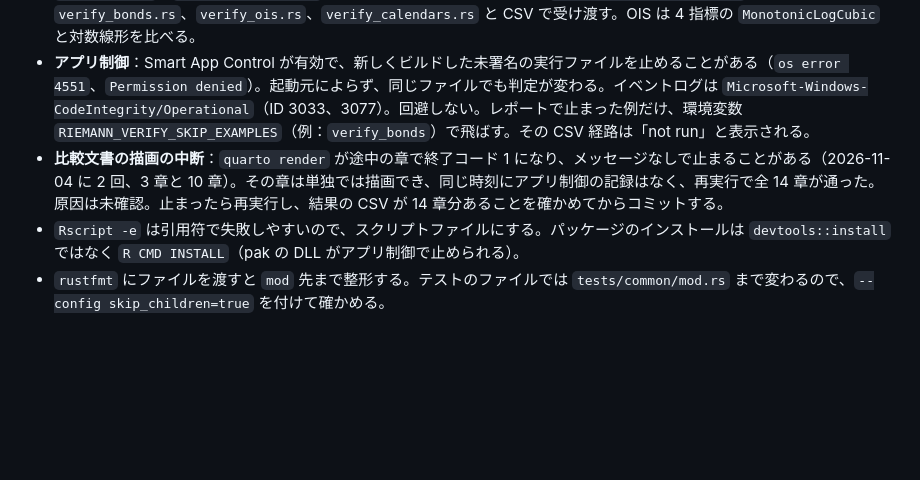
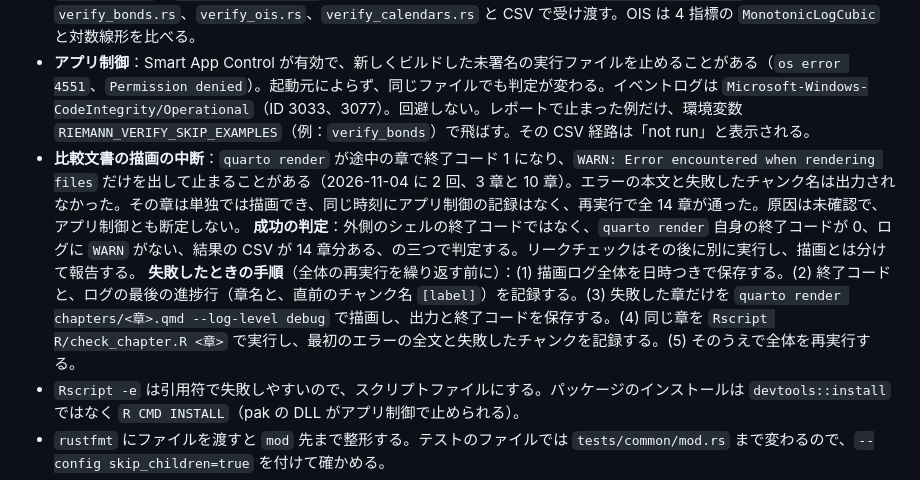
Before and after one commit to besuke/Riemann, a Markdown page: CLAUDE.md, the part around the change. Drawn GitHub-style; blank space fills up the shorter version.

Commit message:
Record how to judge a render and what to keep when it stops
Co-Authored-By: Claude Opus 5.5 <noreply@anthropic.com>

```diff
--- a/CLAUDE.md
+++ b/CLAUDE.md
@@ -127,7 +127,7 @@ LagrangeFinance の入力と計算例で、RiemannFinMath（Rust）を基準と
 - 照合用の値は Riemann のルートから `tools/golden/*.R` を実行し、`tests/golden/` に書き出す。仕様が変わらなければ作り直さない。
 - 検証レポート：`tools/verify/verify_riemann.qmd`（`quarto render`）と `verify_common.R`、`verify_bonds.R`、`verify_ois.R`、`verify_calendars.R`。R の入口（P4）ができるまで、`crates/riemann/examples/` の `verify_bonds.rs`、`verify_ois.rs`、`verify_calendars.rs` と CSV で受け渡す。OIS は 4 指標の `MonotonicLogCubic` と対数線形を比べる。
 - **アプリ制御**：Smart App Control が有効で、新しくビルドした未署名の実行ファイルを止めることがある（`os error 4551`、`Permission denied`）。起動元によらず、同じファイルでも判定が変わる。イベントログは `Microsoft-Windows-CodeIntegrity/Operational`（ID 3033、3077）。回避しない。レポートで止まった例だけ、環境変数 `RIEMANN_VERIFY_SKIP_EXAMPLES`（例：`verify_bonds`）で飛ばす。その CSV 経路は「not run」と表示される。
-- **比較文書の描画の中断**：`quarto render` が途中の章で終了コード 1 になり、メッセージなしで止まることがある（2026-11-04 に 2 回、3 章と 10 章）。その章は単独では描画でき、同じ時刻にアプリ制御の記録はなく、再実行で全 14 章が通った。原因は未確認。止まったら再実行し、結果の CSV が 14 章分あることを確かめてからコミットする。
+- **比較文書の描画の中断**：`quarto render` が途中の章で終了コード 1 になり、`WARN: Error encountered when rendering files` だけを出して止まることがある（2026-11-04 に 2 回、3 章と 10 章）。エラーの本文と失敗したチャンク名は出力されなかった。その章は単独では描画でき、同じ時刻にアプリ制御の記録はなく、再実行で全 14 章が通った。原因は未確認で、アプリ制御とも断定しない。 **成功の判定**：外側のシェルの終了コードではなく、`quarto render` 自身の終了コードが 0、ログに `WARN` がない、結果の CSV が 14 章分ある、の三つで判定する。リークチェックはその後に別に実行し、描画とは分けて報告する。 **失敗したときの手順**（全体の再実行を繰り返す前に）：(1) 描画ログ全体を日時つきで保存する。(2) 終了コードと、ログの最後の進捗行（章名と、直前のチャンク名 `[label]`）を記録する。(3) 失敗した章だけを `quarto render chapters/<章>.qmd --log-level debug` で描画し、出力と終了コードを保存する。(4) 同じ章を `Rscript R/check_chapter.R <章>` で実行し、最初のエラーの全文と失敗したチャンクを記録する。(5) そのうえで全体を再実行する。
 - `Rscript -e` は引用符で失敗しやすいので、スクリプトファイルにする。パッケージのインストールは `devtools::install` ではなく `R CMD INSTALL`（pak の DLL がアプリ制御で止められる）。
 - `rustfmt` にファイルを渡すと `mod` 先まで整形する。テストのファイルでは `tests/common/mod.rs` まで変わるので、`--config skip_children=true` を付けて確かめる。
 - CRLF のファイルは MSYS の sed で CR が消える。`tests/golden` の CSV は R が CRLF で書き、git で LF になる（`.gitattributes`）。
```
